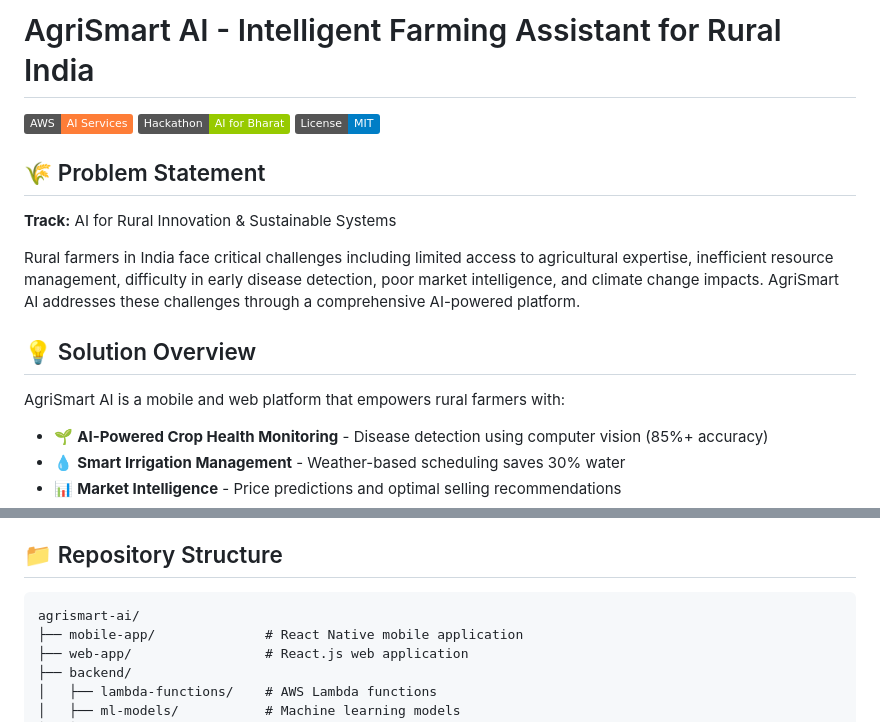
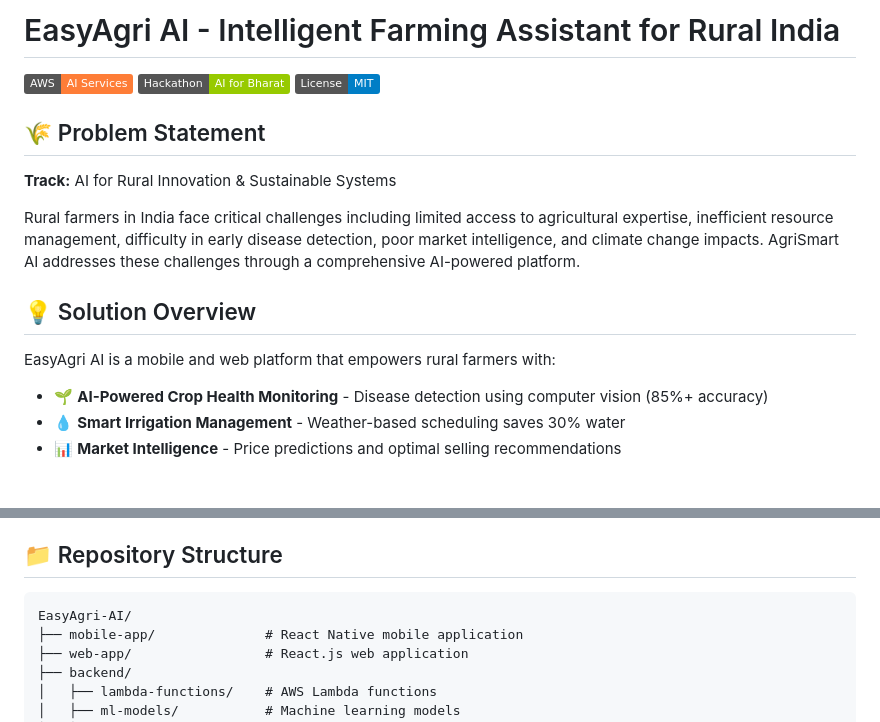
Before and after one commit to WelcomeToMySite/agrismart-ai, a Markdown page: README.md, 2 parts joined by grey strips. Drawn GitHub-style; badges without logos; blank space fills up the shorter version.

````diff
--- a/README.md
+++ b/README.md
@@ -1,4 +1,4 @@
-# AgriSmart AI - Intelligent Farming Assistant for Rural India
+# EasyAgri AI - Intelligent Farming Assistant for Rural India
 
 [![AWS](https://img.shields.io/badge/AWS-AI%20Services-orange)](https://aws.amazon.com/)
 [![Hackathon](https://img.shields.io/badge/Hackathon-AI%20for%20Bharat-green)](https://hack2skill.com/)
@@ -12,7 +12,7 @@ Rural farmers in India face critical challenges including limited access to agri
 
 ## 💡 Solution Overview
 
-AgriSmart AI is a mobile and web platform that empowers rural farmers with:
+EasyAgri AI is a mobile and web platform that empowers rural farmers with:
 
 - 🌱 **AI-Powered Crop Health Monitoring** - Disease detection using computer vision (85%+ accuracy)
 - 💧 **Smart Irrigation Management** - Weather-based scheduling saves 30% water
@@ -120,7 +120,7 @@ AgriSmart AI is a mobile and web platform that empowers rural farmers with:
 ## 📁 Repository Structure
 
 ```
-agrismart-ai/
+EasyAgri-AI/
 ├── mobile-app/              # React Native mobile application
 ├── web-app/                 # React.js web application
 ├── backend/
````
